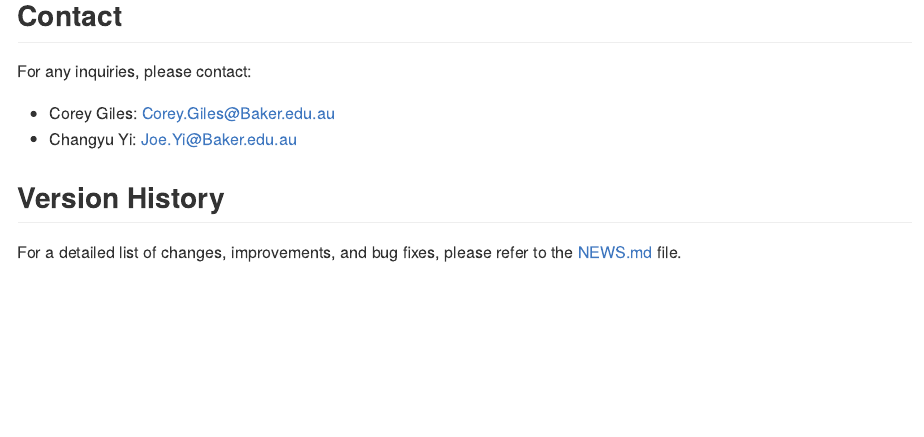
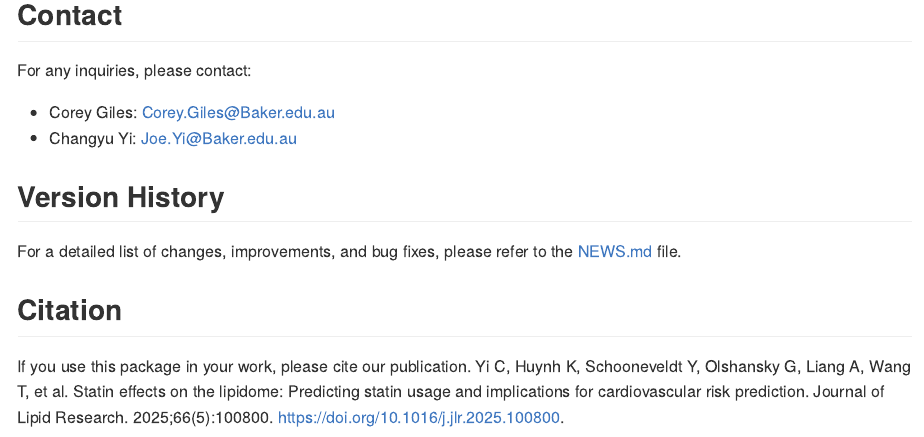
Before and after one commit to BakerMetabolomics/FlexibleTransferModels, an R Markdown document (README.Rmd): the page in a window 1100 px wide, from 2670 px down. The pictures show the output file README.md that the author committed with the source, drawn offline in the style of GitHub; badge pictures from the web are left out.

Commit message:
Added citation to readme file.

```diff
--- a/README.Rmd
+++ b/README.Rmd
@@ -105,3 +105,9 @@ For any inquiries, please contact:
 ## Version History
 
 For a detailed list of changes, improvements, and bug fixes, please refer to the [NEWS.md](NEWS.md) file.
+
+## Citation
+
+If you use this package in your work, please cite our publication.
+Yi C, Huynh K, Schooneveldt Y, Olshansky G, Liang A, Wang T, et al. Statin effects on the lipidome: Predicting statin usage and implications for cardiovascular risk prediction. Journal of Lipid Research. 2025;66(5):100800.
+https://doi.org/10.1016/j.jlr.2025.100800.
```
Also changed, not shown: R/predict_ftmglm.R (+1 -1 lines), R/predict_ftmlm.R (+1 -1 lines), README.md, 1 other file.
